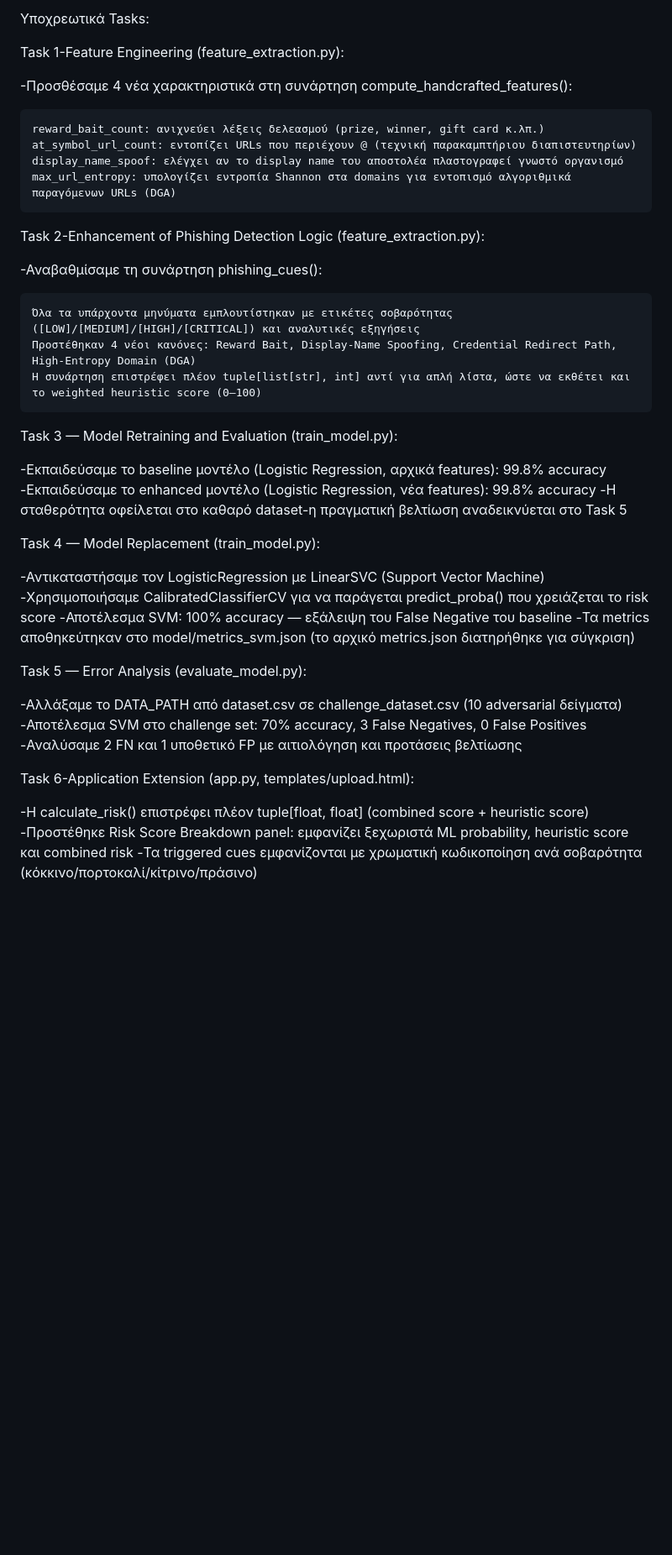
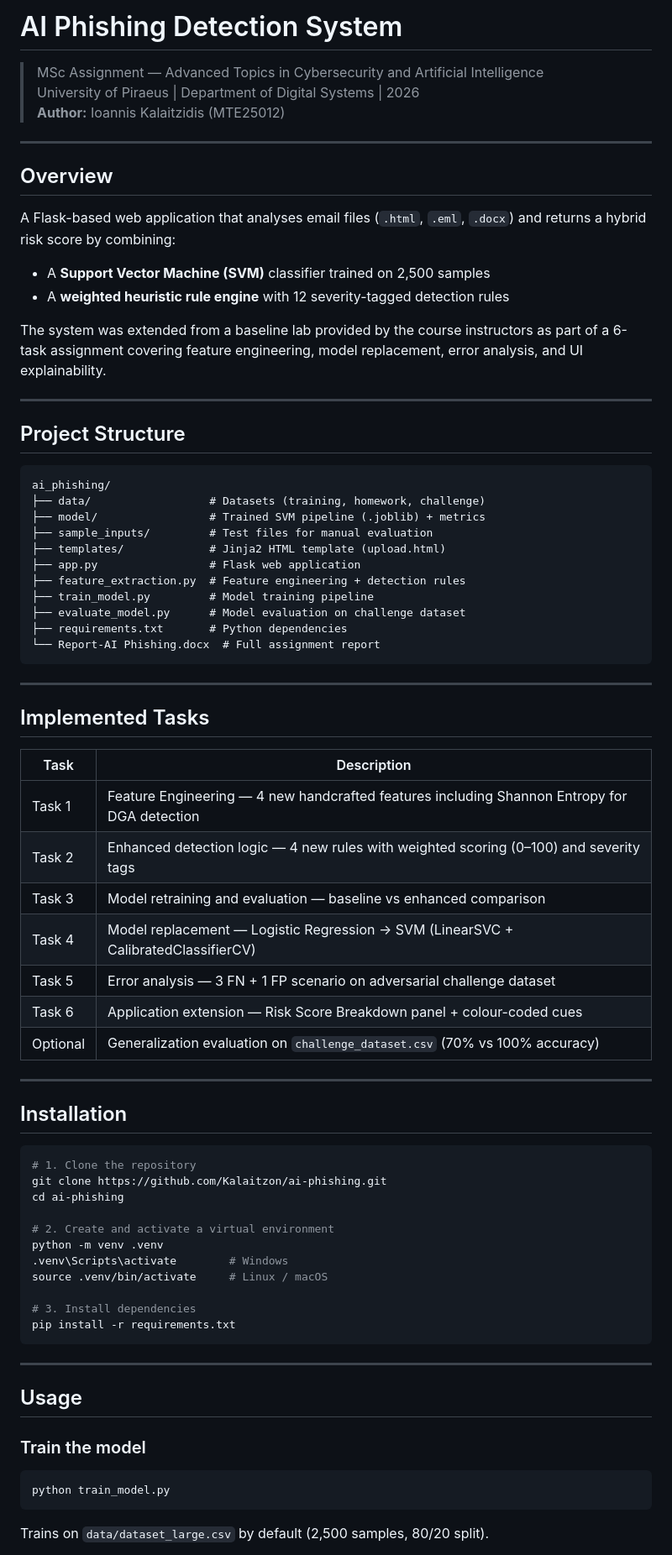
Before and after one commit to Kalaitzon/ai-phishing, a Markdown page: README.md, the part around one of its changes. Shown at 84% size. GitHub-like rendering; blank space fills up the shorter version.

````diff
--- a/README.md
+++ b/README.md
@@ -1,49 +1,76 @@
-Υποχρεωτικά Tasks:
+# AI Phishing Detection System
 
-Task 1-Feature Engineering (feature_extraction.py):
+> MSc Assignment — Advanced Topics in Cybersecurity and Artificial Intelligence
+> University of Piraeus | Department of Digital Systems | 2026
+> **Author:** Ioannis Kalaitzidis (MTE25012)
 
--Προσθέσαμε 4 νέα χαρακτηριστικά στη συνάρτηση compute_handcrafted_features():
+---
 
-	reward_bait_count: ανιχνεύει λέξεις δελεασμού (prize, winner, gift card κ.λπ.)
-	at_symbol_url_count: εντοπίζει URLs που περιέχουν @ (τεχνική παρακαμπτήριου διαπιστευτηρίων)
-	display_name_spoof: ελέγχει αν το display name του αποστολέα πλαστογραφεί γνωστό οργανισμό
-	max_url_entropy: υπολογίζει εντροπία Shannon στα domains για εντοπισμό αλγοριθμικά παραγόμενων URLs (DGA)
+## Overview
 
+A Flask-based web application that analyses email files (`.html`, `.eml`, `.docx`) and returns a hybrid risk score by combining:
+- A **Support Vector Machine (SVM)** classifier trained on 2,500 samples
+- A **weighted heuristic rule engine** with 12 severity-tagged detection rules
 
-Task 2-Enhancement of Phishing Detection Logic (feature_extraction.py):
+The system was extended from a baseline lab provided by the course instructors as part of a 6-task assignment covering feature engineering, model replacement, error analysis, and UI explainability.
 
--Αναβαθμίσαμε τη συνάρτηση phishing_cues():
+---
 
-	Όλα τα υπάρχοντα μηνύματα εμπλουτίστηκαν με ετικέτες σοβαρότητας ([LOW]/[MEDIUM]/[HIGH]/[CRITICAL]) και αναλυτικές εξηγήσεις
-	Προστέθηκαν 4 νέοι κανόνες: Reward Bait, Display-Name Spoofing, Credential Redirect Path, High-Entropy Domain (DGA)
-	Η συνάρτηση επιστρέφει πλέον tuple[list[str], int] αντί για απλή λίστα, ώστε να εκθέτει και το weighted heuristic score (0–100)
+## Project Structure
 
+```
+ai_phishing/
+├── data/                  # Datasets (training, homework, challenge)
+├── model/                 # Trained SVM pipeline (.joblib) + metrics
+├── sample_inputs/         # Test files for manual evaluation
+├── templates/             # Jinja2 HTML template (upload.html)
+├── app.py                 # Flask web application
+├── feature_extraction.py  # Feature engineering + detection rules
+├── train_model.py         # Model training pipeline
+├── evaluate_model.py      # Model evaluation on challenge dataset
+├── requirements.txt       # Python dependencies
+└── Report-AI Phishing.docx  # Full assignment report
+```
 
-Task 3 — Model Retraining and Evaluation (train_model.py):
+---
 
--Εκπαιδεύσαμε το baseline μοντέλο (Logistic Regression, αρχικά features): 99.8% accuracy
--Εκπαιδεύσαμε το enhanced μοντέλο (Logistic Regression, νέα features): 99.8% accuracy
--Η σταθερότητα οφείλεται στο καθαρό dataset-η πραγματική βελτίωση αναδεικνύεται στο Task 5
+## Implemented Tasks
 
+| Task | Description |
+|------|-------------|
+| Task 1 | Feature Engineering — 4 new handcrafted features including Shannon Entropy for DGA detection |
+| Task 2 | Enhanced detection logic — 4 new rules with weighted scoring (0–100) and severity tags |
+| Task 3 | Model retraining and evaluation — baseline vs enhanced comparison |
+| Task 4 | Model replacement — Logistic Regression → SVM (LinearSVC + CalibratedClassifierCV) |
+| Task 5 | Error analysis — 3 FN + 1 FP scenario on adversarial challenge dataset |
+| Task 6 | Application extension — Risk Score Breakdown panel + colour-coded cues |
+| Optional | Generalization evaluation on `challenge_dataset.csv` (70% vs 100% accuracy) |
 
-Task 4 — Model Replacement (train_model.py):
+---
 
--Αντικαταστήσαμε τον LogisticRegression με LinearSVC (Support Vector Machine)
--Χρησιμοποιήσαμε CalibratedClassifierCV για να παράγεται predict_proba() που χρειάζεται το risk score
--Αποτέλεσμα SVM: 100% accuracy — εξάλειψη του False Negative του baseline
--Τα metrics αποθηκεύτηκαν στο model/metrics_svm.json (το αρχικό metrics.json διατηρήθηκε για σύγκριση)
+## Installation
 
+```bash
+# 1. Clone the repository
+git clone https://github.com/Kalaitzon/ai-phishing.git
+cd ai-phishing
 
-Task 5 — Error Analysis (evaluate_model.py):
+# 2. Create and activate a virtual environment
+python -m venv .venv
+.venv\Scripts\activate        # Windows
+source .venv/bin/activate     # Linux / macOS
 
--Αλλάξαμε το DATA_PATH από dataset.csv σε challenge_dataset.csv (10 adversarial δείγματα)
--Αποτέλεσμα SVM στο challenge set: 70% accuracy, 3 False Negatives, 0 False Positives
--Αναλύσαμε 2 FN και 1 υποθετικό FP με αιτιολόγηση και προτάσεις βελτίωσης
+# 3. Install dependencies
+pip install -r requirements.txt
+```
 
+---
 
-Task 6-Application Extension (app.py, templates/upload.html):
+## Usage
 
--Η calculate_risk() επιστρέφει πλέον tuple[float, float] (combined score + heuristic score)
--Προστέθηκε Risk Score Breakdown panel: εμφανίζει ξεχωριστά ML probability, heuristic score και combined risk
--Τα triggered cues εμφανίζονται με χρωματική κωδικοποίηση ανά σοβαρότητα (κόκκινο/πορτοκαλί/κίτρινο/πράσινο)
+### Train the model
+```bash
+python train_model.py
+```
+Trains on `data/dataset_large.csv` by default (2,500 samples, 80/20 split).
 
````
Also changed, not shown: other parts of README.md (+35 -10 lines).
